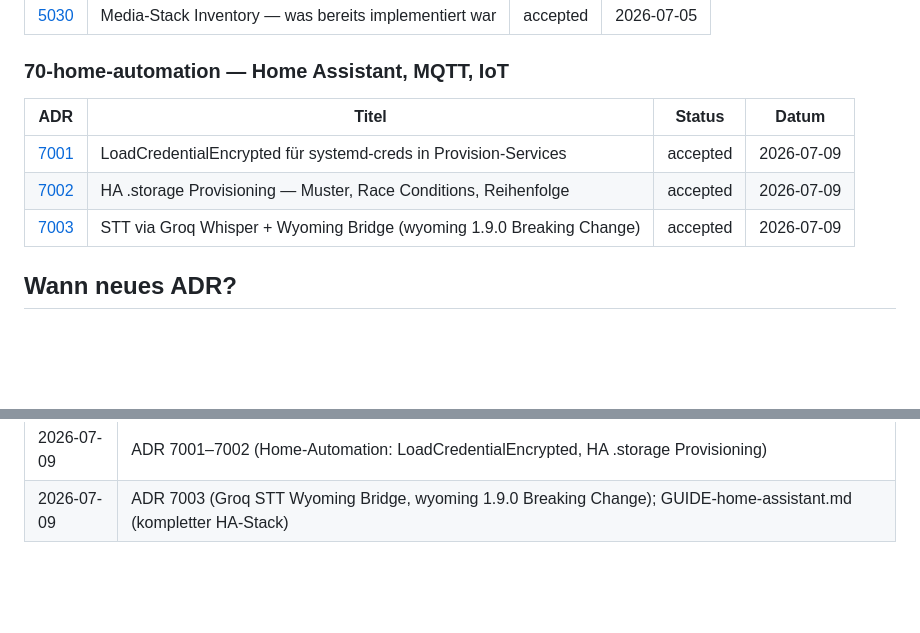
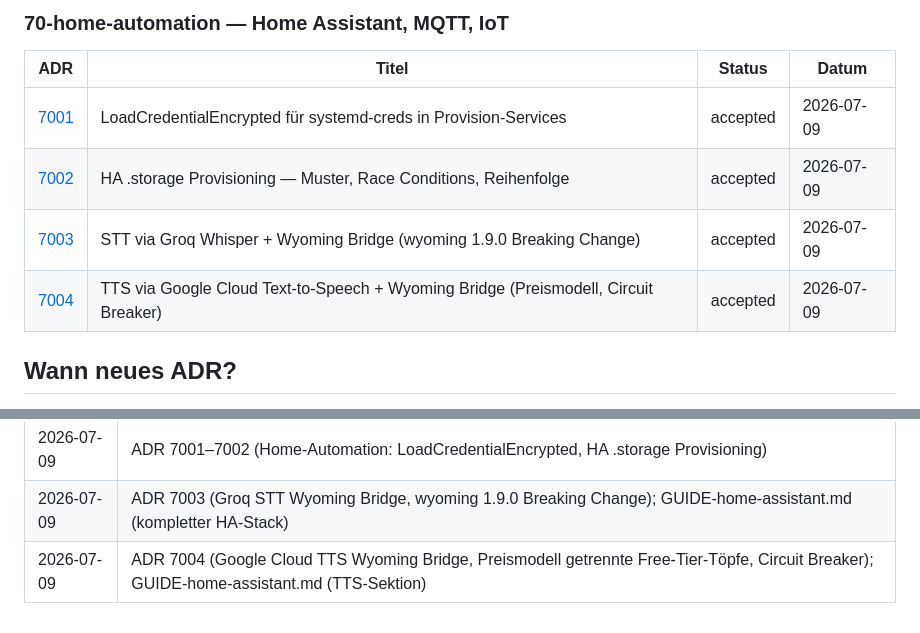
Before and after one commit to grapefruit89/Nix-Grok, a Markdown page: docs/adr/README.md, 2 parts joined by grey strips. GitHub-like rendering; blank space fills up the shorter version.

```diff
--- a/docs/adr/README.md
+++ b/docs/adr/README.md
@@ -80,6 +80,7 @@ meta:
 | [7001](7001-loadcredentialencrypted-vs-loadcredential.md) | LoadCredentialEncrypted für systemd-creds in Provision-Services | accepted | 2026-07-09 |
 | [7002](7002-ha-storage-provisioning.md) | HA .storage Provisioning — Muster, Race Conditions, Reihenfolge | accepted | 2026-07-09 |
 | [7003](7003-groq-stt-wyoming-bridge.md) | STT via Groq Whisper + Wyoming Bridge (wyoming 1.9.0 Breaking Change) | accepted | 2026-07-09 |
+| [7004](7004-google-tts-wyoming-bridge.md) | TTS via Google Cloud Text-to-Speech + Wyoming Bridge (Preismodell, Circuit Breaker) | accepted | 2026-07-09 |
 
 
 ## Wann neues ADR?
@@ -124,3 +125,4 @@ Nicht: tote `ADR-10-network.md`-Pfade ohne Datei.
 | 2026-07-08 | ADR 1031 aktualisiert (admin-hangar → internal); ADR 1032 (internal Zone + SSO-Overlay) |
 | 2026-07-09 | ADR 7001–7002 (Home-Automation: LoadCredentialEncrypted, HA .storage Provisioning) |
 | 2026-07-09 | ADR 7003 (Groq STT Wyoming Bridge, wyoming 1.9.0 Breaking Change); GUIDE-home-assistant.md (kompletter HA-Stack) |
+| 2026-07-09 | ADR 7004 (Google Cloud TTS Wyoming Bridge, Preismodell getrennte Free-Tier-Töpfe, Circuit Breaker); GUIDE-home-assistant.md (TTS-Sektion) |
```
Also changed, not shown: docs/adr/7004-google-tts-wyoming-bridge.md (added, +278 -0 lines), docs/guides/GUIDE-home-assistant.md (+64 -14 lines).
